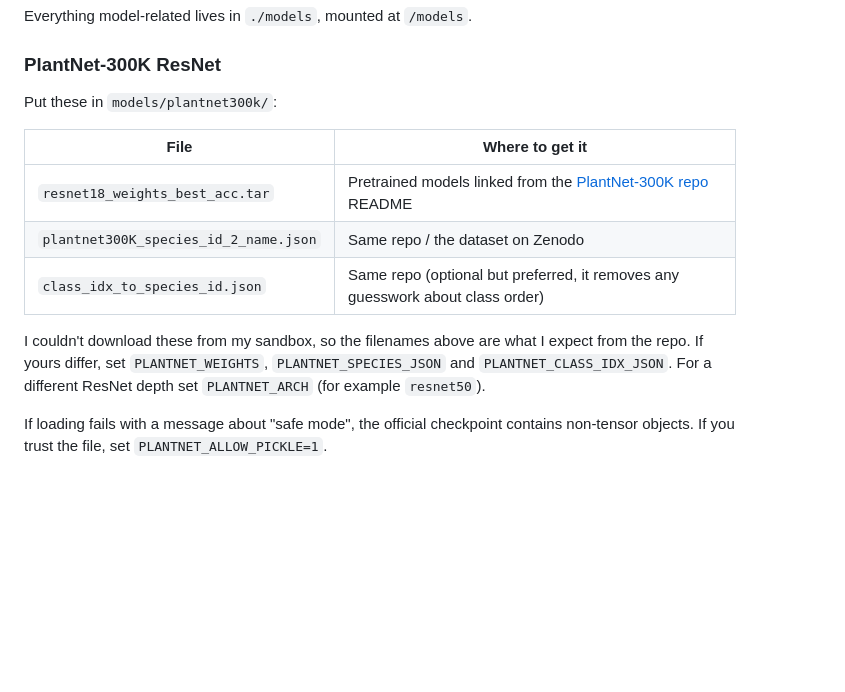
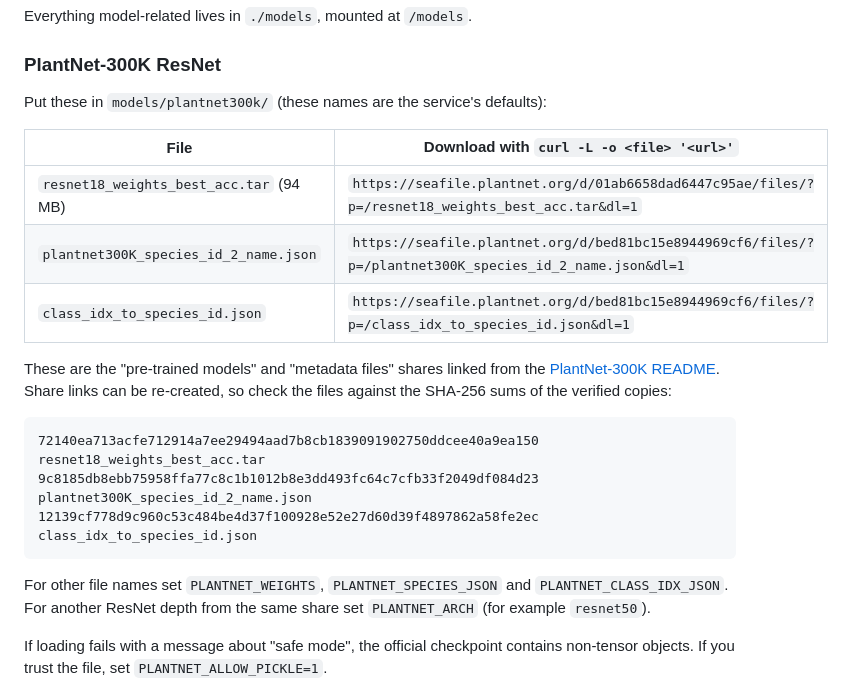
Before and after one commit to shuff57/LEAF, a Markdown page: README.md, the part around the change. Rendered like a GitHub page; blank space fills up the shorter version.

Commit message:
WP1: document real PlantNet-300K download URLs and checksums
The default filenames in app/config.py were already correct; only the
README changes: working Seafile URLs from the official repo README and
SHA-256 sums of the verified files.

````diff
--- a/README.md
+++ b/README.md
@@ -25,15 +25,23 @@ Everything model-related lives in `./models`, mounted at `/models`.
 
 ### PlantNet-300K ResNet
 
-Put these in `models/plantnet300k/`:
+Put these in `models/plantnet300k/` (these names are the service's defaults):
 
-| File | Where to get it |
+| File | Download with `curl -L -o <file> '<url>'` |
 |---|---|
-| `resnet18_weights_best_acc.tar` | Pretrained models linked from the [PlantNet-300K repo](https://github.com/plantnet/PlantNet-300K) README |
-| `plantnet300K_species_id_2_name.json` | Same repo / the dataset on Zenodo |
-| `class_idx_to_species_id.json` | Same repo (optional but preferred, it removes any guesswork about class order) |
+| `resnet18_weights_best_acc.tar` (94 MB) | `https://seafile.plantnet.org/d/01ab6658dad6447c95ae/files/?p=/resnet18_weights_best_acc.tar&dl=1` |
+| `plantnet300K_species_id_2_name.json` | `https://seafile.plantnet.org/d/bed81bc15e8944969cf6/files/?p=/plantnet300K_species_id_2_name.json&dl=1` |
+| `class_idx_to_species_id.json` | `https://seafile.plantnet.org/d/bed81bc15e8944969cf6/files/?p=/class_idx_to_species_id.json&dl=1` |
 
-I couldn't download these from my sandbox, so the filenames above are what I expect from the repo. If yours differ, set `PLANTNET_WEIGHTS`, `PLANTNET_SPECIES_JSON` and `PLANTNET_CLASS_IDX_JSON`. For a different ResNet depth set `PLANTNET_ARCH` (for example `resnet50`).
+These are the "pre-trained models" and "metadata files" shares linked from the [PlantNet-300K README](https://github.com/plantnet/PlantNet-300K). Share links can be re-created, so check the files against the SHA-256 sums of the verified copies:
+
+```
+72140ea713acfe712914a7ee29494aad7b8cb1839091902750ddcee40a9ea150  resnet18_weights_best_acc.tar
+9c8185db8ebb75958ffa77c8c1b1012b8e3dd493fc64c7cfb33f2049df084d23  plantnet300K_species_id_2_name.json
+12139cf778d9c960c53c484be4d37f100928e52e27d60d39f4897862a58fe2ec  class_idx_to_species_id.json
+```
+
+For other file names set `PLANTNET_WEIGHTS`, `PLANTNET_SPECIES_JSON` and `PLANTNET_CLASS_IDX_JSON`. For another ResNet depth from the same share set `PLANTNET_ARCH` (for example `resnet50`).
 
 If loading fails with a message about "safe mode", the official checkpoint contains non-tensor objects. If you trust the file, set `PLANTNET_ALLOW_PICKLE=1`.
 
````
